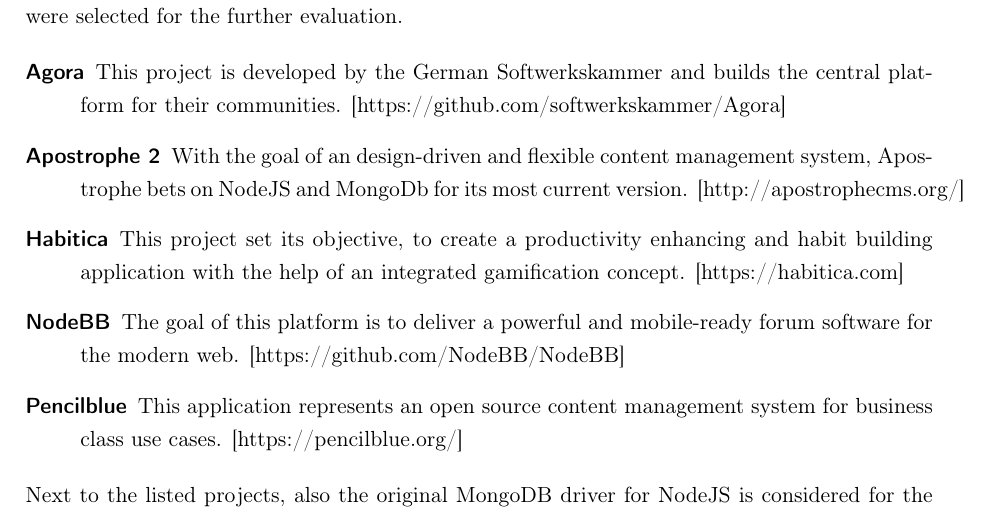
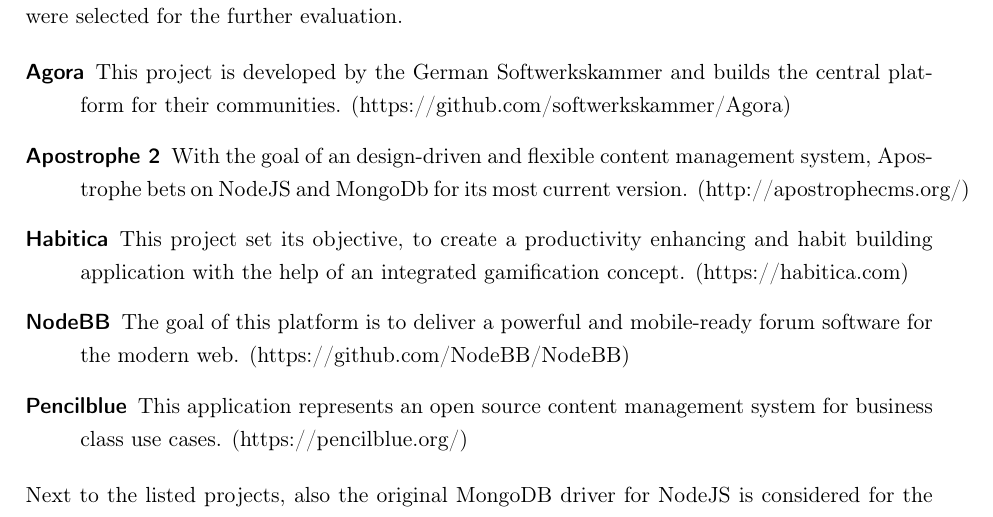
Before and after one commit to dacappo/master-thesis, a LaTeX thesis (MasterThesis.tex, which reads content/implementation.tex): part of page 61 of 72, cut so that both start at the same text. Compiled offline with pdfLaTeX.

Commit message:
Change brackets around urls for selected evaluation applicaitons

```diff
--- a/content/implementation.tex
+++ b/content/implementation.tex
@@ -85,11 +85,11 @@
 In order to give an empirical evaluation, a group of open source applications is selected. These applications have to be built with NodeJS and MongoDB, to allow the integration of the implemented secure driver. To enable the required driver integration, the code of the selected applications has to be public accessible. Based on this criteria, the following widespread projects were selected for the further evaluation.
 
 \begin{description}
-\item [Agora] This project is developed by the German Softwerkskammer and builds the central platform for their communities. [https://github.com/softwerkskammer/Agora]
-\item [Apostrophe 2] With the goal of an design-driven and flexible content management system, Apostrophe bets on NodeJS and MongoDb for its most current version. [http://apostrophecms.org/]
-\item [Habitica] This project set its objective, to create a productivity enhancing and habit building application with the help of an integrated gamification concept. [https://habitica.com]
-\item [NodeBB] The goal of this platform is to deliver a powerful and mobile-ready forum software for the modern web. [https://github.com/NodeBB/NodeBB]
-\item [Pencilblue] This application represents an open source content management system for business class use cases. [https://pencilblue.org/]
+\item [Agora] This project is developed by the German Softwerkskammer and builds the central platform for their communities. (https://github.com/softwerkskammer/Agora)
+\item [Apostrophe 2] With the goal of an design-driven and flexible content management system, Apostrophe bets on NodeJS and MongoDb for its most current version. (http://apostrophecms.org/)
+\item [Habitica] This project set its objective, to create a productivity enhancing and habit building application with the help of an integrated gamification concept. (https://habitica.com)
+\item [NodeBB] The goal of this platform is to deliver a powerful and mobile-ready forum software for the modern web. (https://github.com/NodeBB/NodeBB)
+\item [Pencilblue] This application represents an open source content management system for business class use cases. (https://pencilblue.org/)
 \end{description}
 
 Next to the listed projects, also the original MongoDB driver for NodeJS is considered for the evaluation. The general approach is, to utilize the tests available for each of the applications. In a first step, these test are executed and the number of passed ones is measured. Then, the existing MongoDB driver is replaced with the secured one. The same tests are run again with the changed setup and the number of passed ones is again measured. Thus, the measured ratios of passed test can be compared for each application. With regard to the security aspect, it represents a problem to find an appropriate measurement. The mitigation of real world vulnerabilities would be a feasible approach, but these are not available in scope of this work. Therefore, the guarantees given by the new driver implementation and the coverage of attack classes are evaluated.
```
